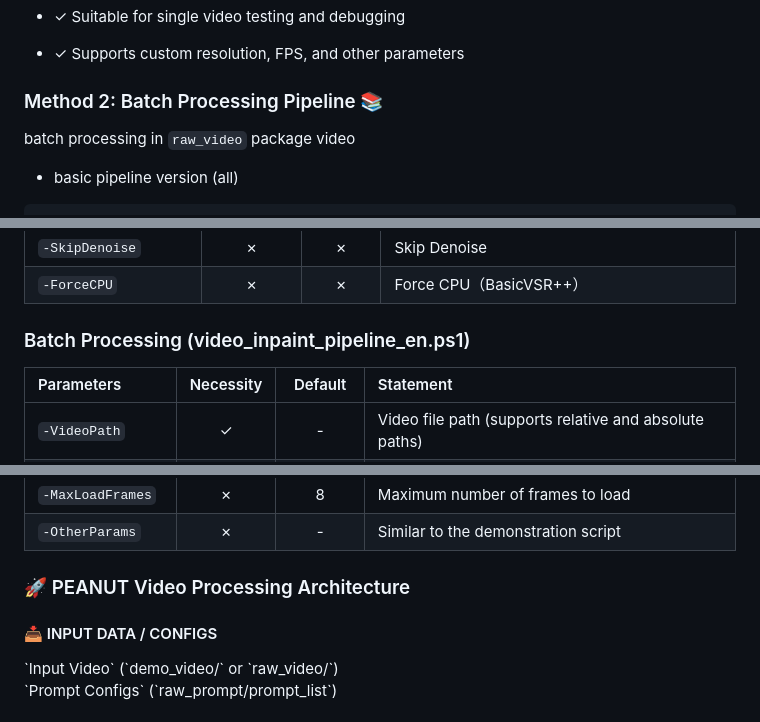
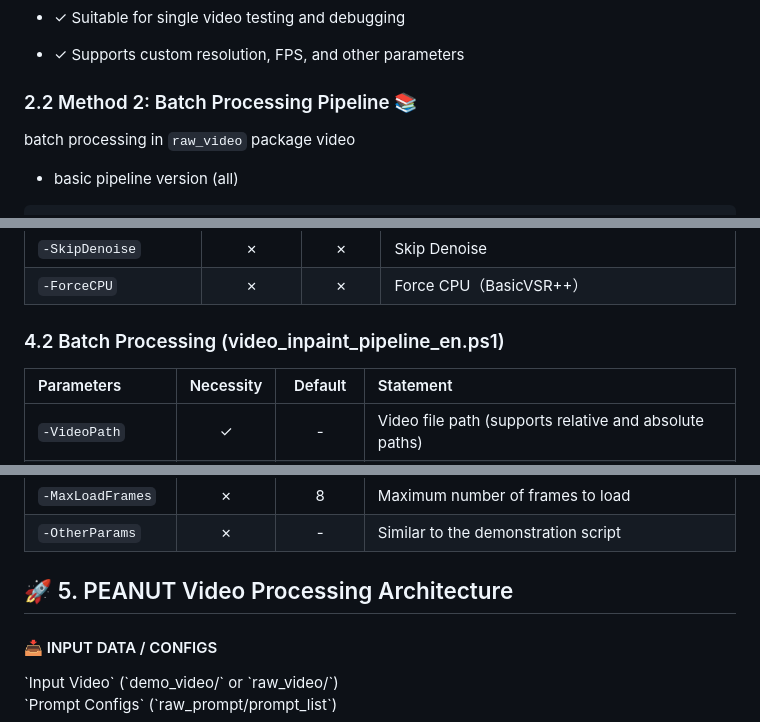
Before and after one commit to SuleynanAuir/PEANUT--Prompt-Enhanced-Ablation-with-Optical-Flow-Based-Neural-Unit-from-Image2Video-Field, a Markdown page: README.md, 3 parts joined by grey strips. Drawn GitHub-style.

```diff
--- a/README.md
+++ b/README.md
@@ -259,7 +259,7 @@ Copy-Item "your_video.mp4" -Destination "demo_video\"
 
 - ✓ Supports custom resolution, FPS, and other parameters
 
-### Method 2: Batch Processing Pipeline 📚
+### 2.2 Method 2: Batch Processing Pipeline 📚
 
 batch processing in `raw_video` package video
 
@@ -350,7 +350,7 @@ Copy-Item "video.mp4" -Destination "raw_video\"
 | `-SkipDenoise` | <span style="color: red; font-weight: bold;">&#x2717;</span> | <span style="color: red; font-weight: bold;">&#x2717;</span> | Skip Denoise |
 | `-ForceCPU` | <span style="color: red; font-weight: bold;">&#x2717;</span> | <span style="color: red; font-weight: bold;">&#x2717;</span> | Force CPU（BasicVSR++）|
 
-### Batch Processing (video_inpaint_pipeline_en.ps1)
+### 4.2 Batch Processing (video_inpaint_pipeline_en.ps1)
 
 | Parameters | Necessity | Default | Statement |
 | :--- | :---: | :---: | :--- |
@@ -430,7 +430,7 @@ Copy-Item "video.mp4" -Destination "raw_video\"
 
 </div> -->
 
-### 🚀 PEANUT Video Processing Architecture
+## 🚀 5. PEANUT Video Processing Architecture
 
 <div style="
     display: flex;
```
Also changed, not shown: other parts of README.md (+22 -22 lines).
